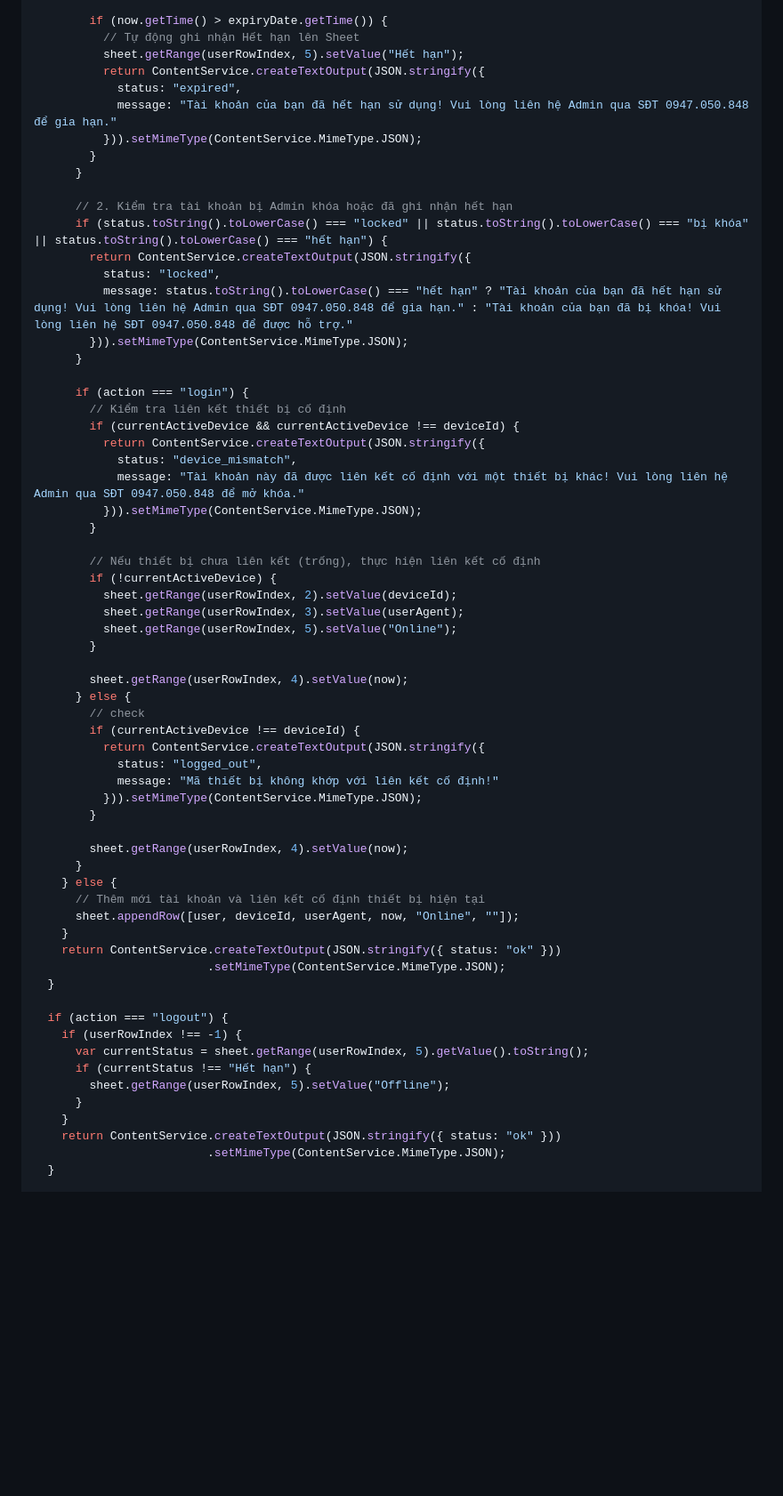
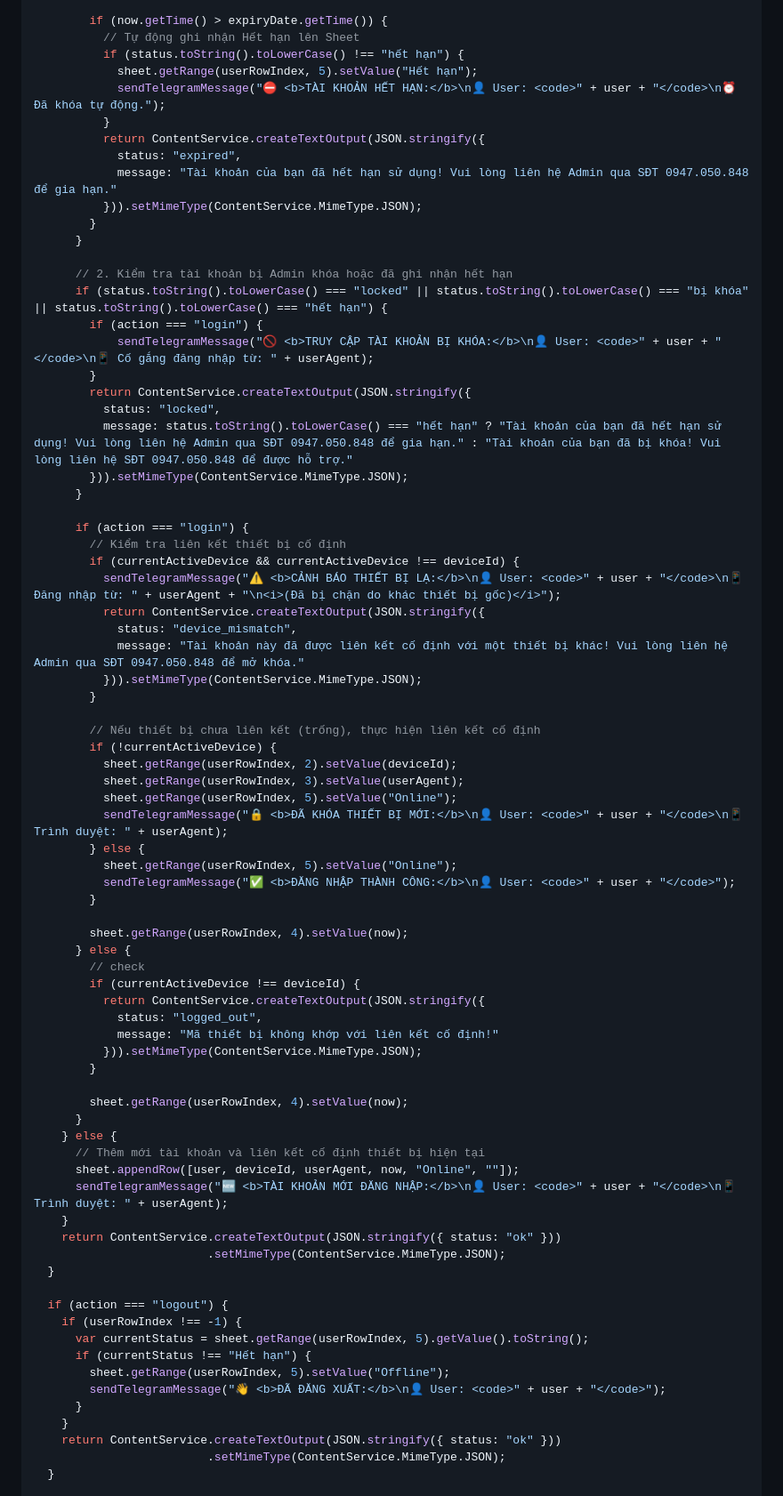
Before and after one commit to ngotanthong/ChonSoDigiShop, a Markdown page: huongdan_sheets.md, the part around one of its changes. Shown at 89% size. Drawn GitHub-style; blank space fills up the shorter version.

```diff
--- a/huongdan_sheets.md
+++ b/huongdan_sheets.md
@@ -61,7 +86,10 @@ function doGet(e) {
 
         if (now.getTime() > expiryDate.getTime()) {
           // Tự động ghi nhận Hết hạn lên Sheet
-          sheet.getRange(userRowIndex, 5).setValue("Hết hạn");
+          if (status.toString().toLowerCase() !== "hết hạn") {
+            sheet.getRange(userRowIndex, 5).setValue("Hết hạn");
+            sendTelegramMessage("⛔️ <b>TÀI KHOẢN HẾT HẠN:</b>\n👤 User: <code>" + user + "</code>\n⏰ Đã khóa tự động.");
+          }
           return ContentService.createTextOutput(JSON.stringify({
             status: "expired",
             message: "Tài khoản của bạn đã hết hạn sử dụng! Vui lòng liên hệ Admin qua SĐT 0947.050.848 để gia hạn."
@@ -71,6 +99,9 @@ function doGet(e) {
 
       // 2. Kiểm tra tài khoản bị Admin khóa hoặc đã ghi nhận hết hạn
       if (status.toString().toLowerCase() === "locked" || status.toString().toLowerCase() === "bị khóa" || status.toString().toLowerCase() === "hết hạn") {
+        if (action === "login") {
+            sendTelegramMessage("🚫 <b>TRUY CẬP TÀI KHOẢN BỊ KHÓA:</b>\n👤 User: <code>" + user + "</code>\n📱 Cố gắng đăng nhập từ: " + userAgent);
+        }
         return ContentService.createTextOutput(JSON.stringify({
           status: "locked",
           message: status.toString().toLowerCase() === "hết hạn" ? "Tài khoản của bạn đã hết hạn sử dụng! Vui lòng liên hệ Admin qua SĐT 0947.050.848 để gia hạn." : "Tài khoản của bạn đã bị khóa! Vui lòng liên hệ SĐT 0947.050.848 để được hỗ trợ."
@@ -80,6 +111,7 @@ function doGet(e) {
       if (action === "login") {
         // Kiểm tra liên kết thiết bị cố định
         if (currentActiveDevice && currentActiveDevice !== deviceId) {
+          sendTelegramMessage("⚠️ <b>CẢNH BÁO THIẾT BỊ LẠ:</b>\n👤 User: <code>" + user + "</code>\n📱 Đăng nhập từ: " + userAgent + "\n<i>(Đã bị chặn do khác thiết bị gốc)</i>");
           return ContentService.createTextOutput(JSON.stringify({
             status: "device_mismatch",
             message: "Tài khoản này đã được liên kết cố định với một thiết bị khác! Vui lòng liên hệ Admin qua SĐT 0947.050.848 để mở khóa."
@@ -91,6 +123,10 @@ function doGet(e) {
           sheet.getRange(userRowIndex, 2).setValue(deviceId);
           sheet.getRange(userRowIndex, 3).setValue(userAgent);
           sheet.getRange(userRowIndex, 5).setValue("Online");
+          sendTelegramMessage("🔒 <b>ĐÃ KHÓA THIẾT BỊ MỚI:</b>\n👤 User: <code>" + user + "</code>\n📱 Trình duyệt: " + userAgent);
+        } else {
+          sheet.getRange(userRowIndex, 5).setValue("Online");
+          sendTelegramMessage("✅ <b>ĐĂNG NHẬP THÀNH CÔNG:</b>\n👤 User: <code>" + user + "</code>");
         }
 
         sheet.getRange(userRowIndex, 4).setValue(now);
@@ -108,6 +144,7 @@ function doGet(e) {
     } else {
       // Thêm mới tài khoản và liên kết cố định thiết bị hiện tại
       sheet.appendRow([user, deviceId, userAgent, now, "Online", ""]);
+      sendTelegramMessage("🆕 <b>TÀI KHOẢN MỚI ĐĂNG NHẬP:</b>\n👤 User: <code>" + user + "</code>\n📱 Trình duyệt: " + userAgent);
     }
     return ContentService.createTextOutput(JSON.stringify({ status: "ok" }))
                          .setMimeType(ContentService.MimeType.JSON);
@@ -118,6 +155,7 @@ function doGet(e) {
       var currentStatus = sheet.getRange(userRowIndex, 5).getValue().toString();
       if (currentStatus !== "Hết hạn") {
         sheet.getRange(userRowIndex, 5).setValue("Offline");
+        sendTelegramMessage("👋 <b>ĐÃ ĐĂNG XUẤT:</b>\n👤 User: <code>" + user + "</code>");
       }
     }
     return ContentService.createTextOutput(JSON.stringify({ status: "ok" }))
```
Also changed, not shown: other parts of huongdan_sheets.md (+25 -0 lines).
